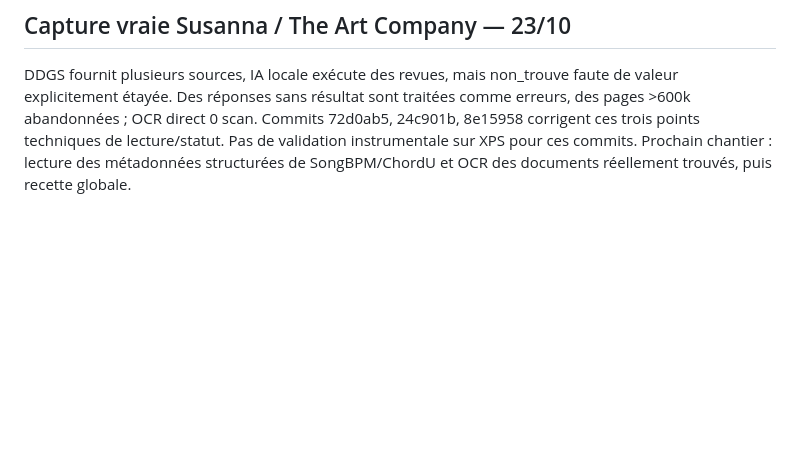
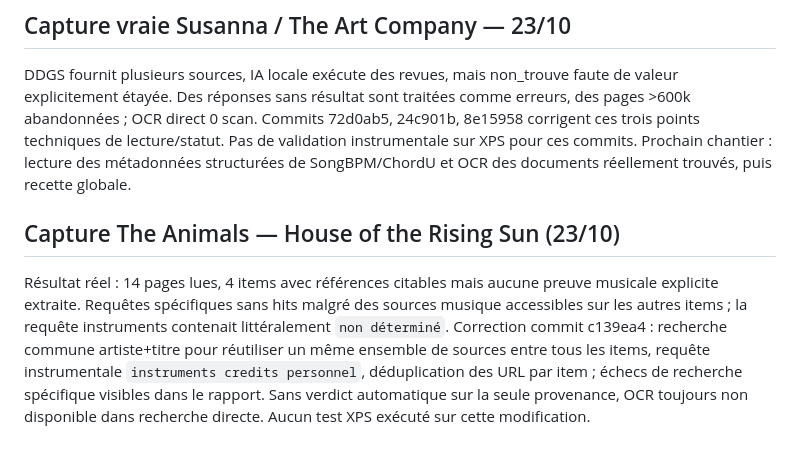
Before and after one commit to philstephibanez-wq/EZStudioLab_assistant, a Markdown page: docs/handoff_profile_searxng.md, the part around the change. Drawn GitHub-style; blank space fills up the shorter version.

Commit message:
docs(profile): handoff shared-source discovery on The Animals real test

```diff
--- a/docs/handoff_profile_searxng.md
+++ b/docs/handoff_profile_searxng.md
@@ -46,3 +46,6 @@ Sur XPS, POST recherche directe répondait HTML et HTTP 200 ; diagnostic direct
 
 ## Capture vraie Susanna / The Art Company — 23/10
 DDGS fournit plusieurs sources, IA locale exécute des revues, mais non_trouve faute de valeur explicitement étayée. Des réponses sans résultat sont traitées comme erreurs, des pages >600k abandonnées ; OCR direct 0 scan. Commits 72d0ab5, 24c901b, 8e15958 corrigent ces trois points techniques de lecture/statut. Pas de validation instrumentale sur XPS pour ces commits. Prochain chantier : lecture des métadonnées structurées de SongBPM/ChordU et OCR des documents réellement trouvés, puis recette globale.
+
+## Capture The Animals — House of the Rising Sun (23/10)
+Résultat réel : 14 pages lues, 4 items avec références citables mais aucune preuve musicale explicite extraite. Requêtes spécifiques sans hits malgré des sources musique accessibles sur les autres items ; la requête instruments contenait littéralement `non déterminé`. Correction commit c139ea4 : recherche commune artiste+titre pour réutiliser un même ensemble de sources entre tous les items, requête instrumentale `instruments credits personnel`, déduplication des URL par item ; échecs de recherche spécifique visibles dans le rapport. Sans verdict automatique sur la seule provenance, OCR toujours non disponible dans recherche directe. Aucun test XPS exécuté sur cette modification.
```
